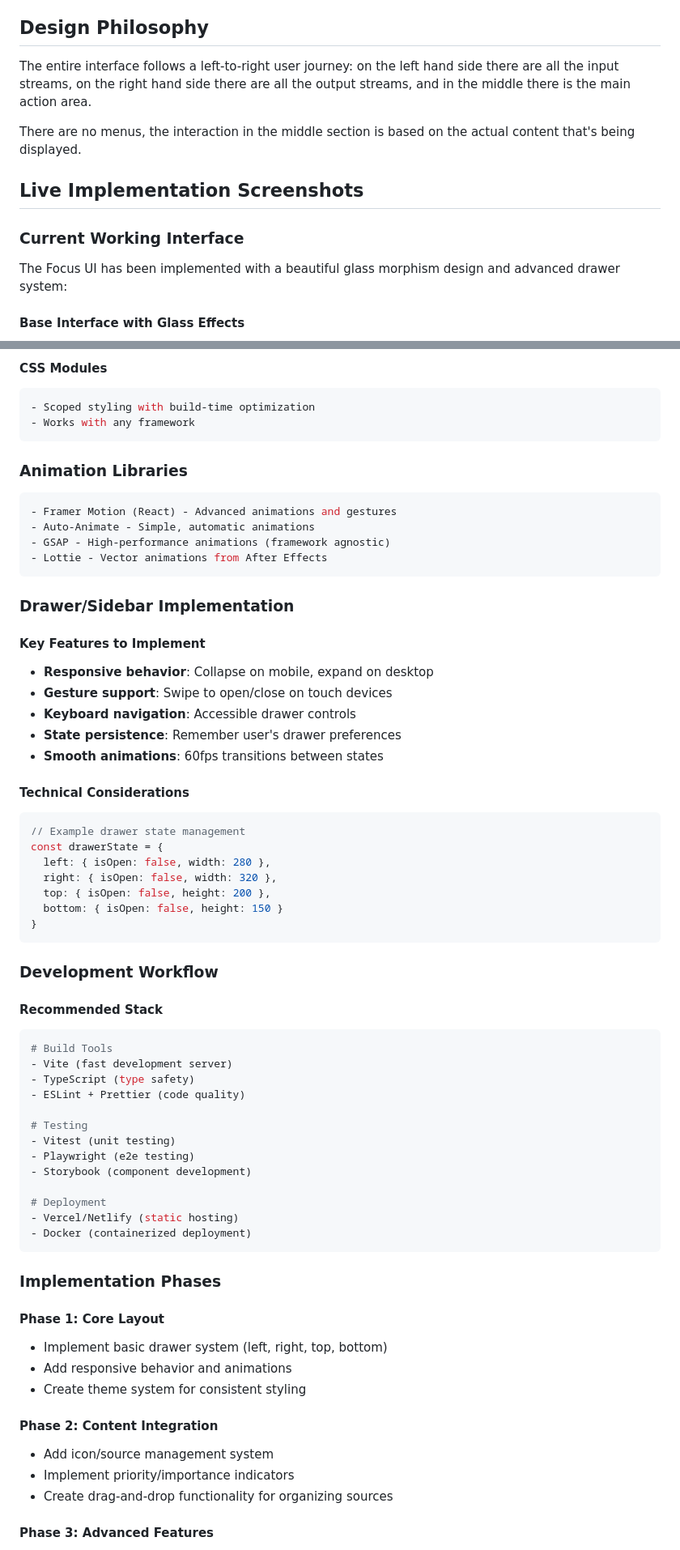
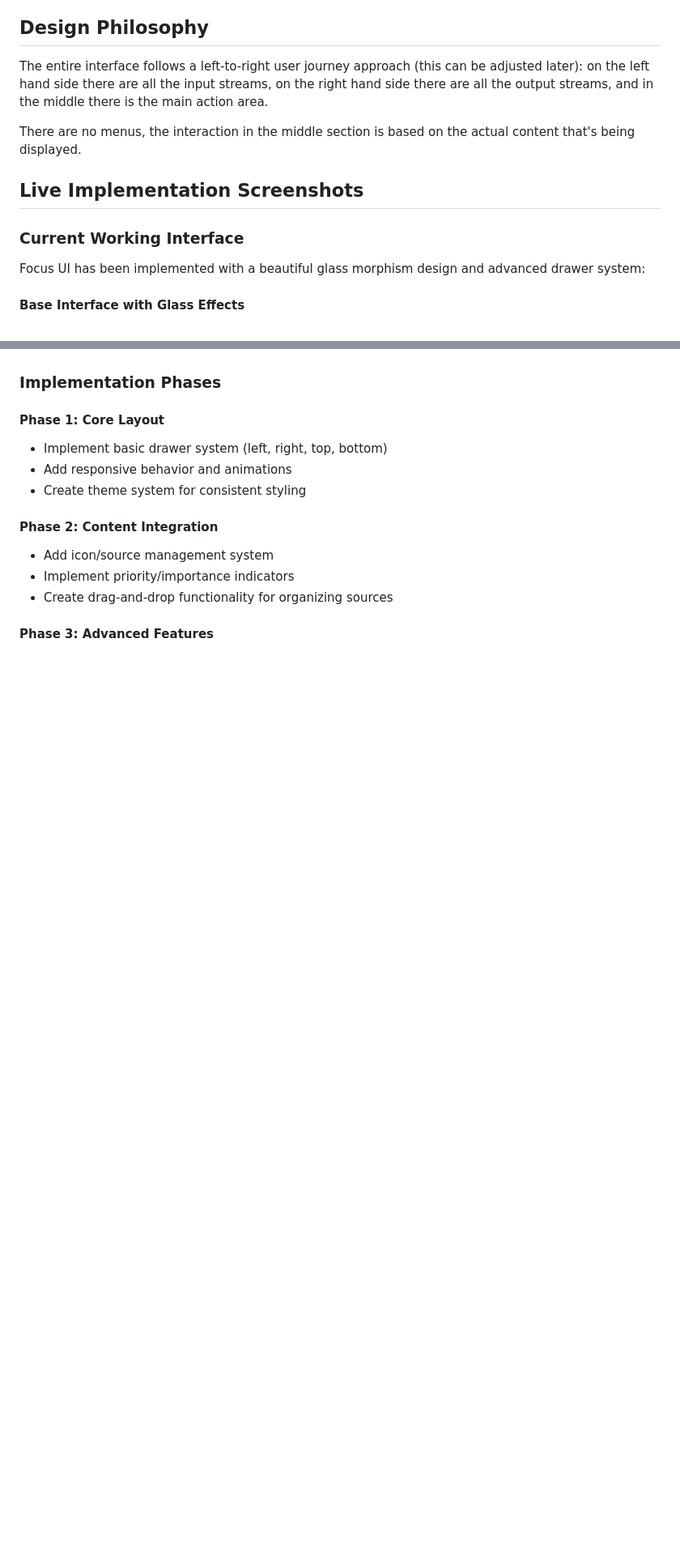
Before and after one commit to akora/focusui, a Markdown page: README.md, 2 parts joined by grey strips. Shown: that part at 81% size. Drawn GitHub-style; blank space fills up the shorter version.

````diff
--- a/README.md
+++ b/README.md
@@ -4,7 +4,7 @@ Focus UI is a new type of web interface that allows users to focus on the import
 
 ## Design Philosophy
 
-The entire interface follows a left-to-right user journey: on the left hand side there are all the input streams, on the right hand side there are all the output streams, and in the middle there is the main action area.
+The entire interface follows a left-to-right user journey approach (this can be adjusted later): on the left hand side there are all the input streams, on the right hand side there are all the output streams, and in the middle there is the main action area.
 
 There are no menus, the interaction in the middle section is based on the actual content that's being displayed.
 
@@ -12,7 +12,7 @@ There are no menus, the interaction in the middle section is based on the actual
 
 ### Current Working Interface
 
-The Focus UI has been implemented with a beautiful glass morphism design and advanced drawer system:
+Focus UI has been implemented with a beautiful glass morphism design and advanced drawer system:
 
 #### Base Interface with Glass Effects
 
@@ -141,60 +69,3 @@ The final concepts show actual functionality with populated sidebars:
-#### CSS Modules
-
-```bash
-- Scoped styling with build-time optimization
-- Works with any framework
-```
-
-### Animation Libraries
-
-```bash
-- Framer Motion (React) - Advanced animations and gestures
-- Auto-Animate - Simple, automatic animations
-- GSAP - High-performance animations (framework agnostic)
-- Lottie - Vector animations from After Effects
-```
-
-### Drawer/Sidebar Implementation
-
-#### Key Features to Implement
-
-- **Responsive behavior**: Collapse on mobile, expand on desktop
-- **Gesture support**: Swipe to open/close on touch devices
-- **Keyboard navigation**: Accessible drawer controls
-- **State persistence**: Remember user's drawer preferences
-- **Smooth animations**: 60fps transitions between states
-
-#### Technical Considerations
-
-```javascript
-// Example drawer state management
-const drawerState = {
-  left: { isOpen: false, width: 280 },
-  right: { isOpen: false, width: 320 },
-  top: { isOpen: false, height: 200 },
-  bottom: { isOpen: false, height: 150 }
-}
-```
-
-### Development Workflow
-
-#### Recommended Stack
-
-```bash
-# Build Tools
-- Vite (fast development server)
-- TypeScript (type safety)
-- ESLint + Prettier (code quality)
-
-# Testing
-- Vitest (unit testing)
-- Playwright (e2e testing)
-- Storybook (component development)
-
-# Deployment
-- Vercel/Netlify (static hosting)
-- Docker (containerized deployment)
-```
 
 ### Implementation Phases
 
````
Also changed, not shown: other parts of README.md (+11 -83 lines).
